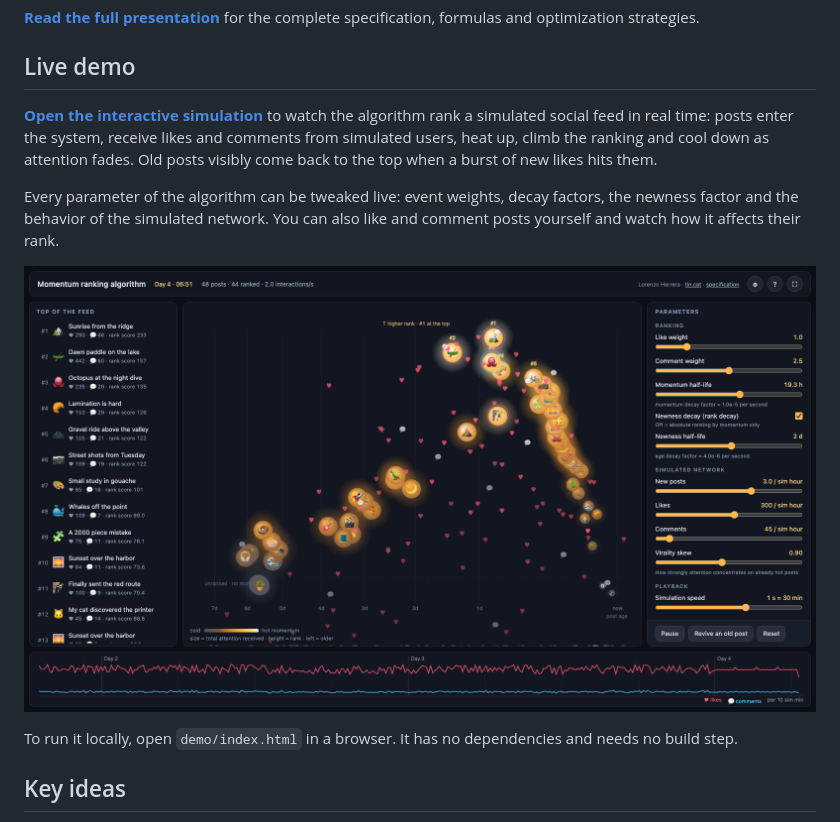
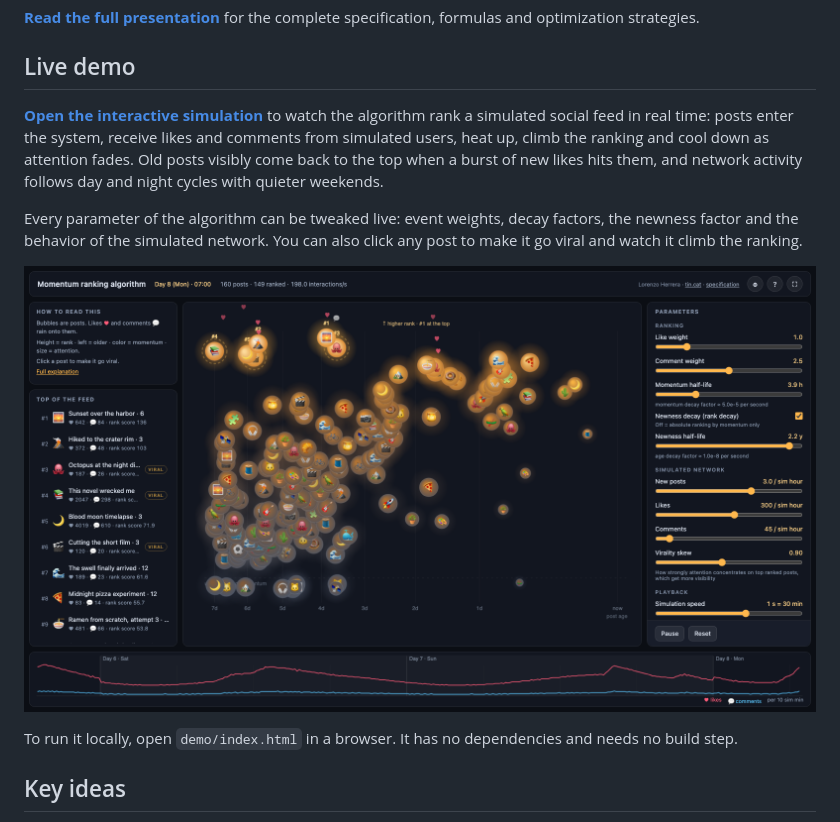
Before and after one commit to tin-cat/momentum-ranking-algorithm, a Markdown page: README.md, the part around the change. GitHub-like rendering; pictures changed too: demo/screenshot.png.

Commit message:
Simulate realistic network activity and interactive viral boosts

```diff
--- a/README.md
+++ b/README.md
@@ -8,9 +8,9 @@ It attains high performance even in databases with a very big number of items, a
 
 ## Live demo
 
-**[Open the interactive simulation](https://tin-cat.github.io/momentum-ranking-algorithm/demo/)** to watch the algorithm rank a simulated social feed in real time: posts enter the system, receive likes and comments from simulated users, heat up, climb the ranking and cool down as attention fades. Old posts visibly come back to the top when a burst of new likes hits them.
+**[Open the interactive simulation](https://tin-cat.github.io/momentum-ranking-algorithm/demo/)** to watch the algorithm rank a simulated social feed in real time: posts enter the system, receive likes and comments from simulated users, heat up, climb the ranking and cool down as attention fades. Old posts visibly come back to the top when a burst of new likes hits them, and network activity follows day and night cycles with quieter weekends.
 
-Every parameter of the algorithm can be tweaked live: event weights, decay factors, the newness factor and the behavior of the simulated network. You can also like and comment posts yourself and watch how it affects their rank.
+Every parameter of the algorithm can be tweaked live: event weights, decay factors, the newness factor and the behavior of the simulated network. You can also click any post to make it go viral and watch it climb the ranking.
 
 [![Interactive simulation of the momentum ranking algorithm](demo/screenshot.png)](https://tin-cat.github.io/momentum-ranking-algorithm/demo/)
 
```
Also changed, not shown: 3 other files.
